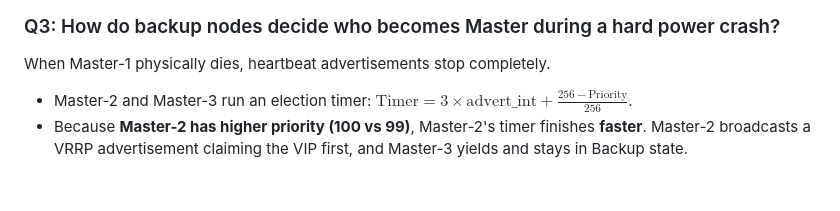
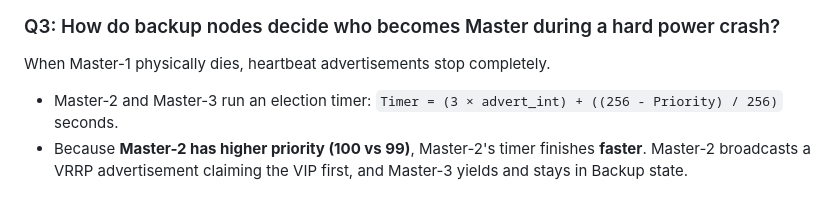
Before and after one commit to AmreetPoudel/k8s, a Markdown page: k8s-deploy/02_keepalived_ha_floating_vip.md, the part around the change. Rendered like a GitHub page.

Commit message:
fix(docs): resolve GitHub KaTeX math mode parsing error on election timer formula

```diff
--- a/k8s-deploy/02_keepalived_ha_floating_vip.md
+++ b/k8s-deploy/02_keepalived_ha_floating_vip.md
@@ -244,5 +244,5 @@ Once VIP failover is verified, proceed to **[03_bootstrap_master_1.md](file:///U
 
 ### Q3: How do backup nodes decide who becomes Master during a hard power crash?
 When Master-1 physically dies, heartbeat advertisements stop completely.
-* Master-2 and Master-3 run an election timer: $\text{Timer} = 3 \times \text{advert\_int} + \frac{256 - \text{Priority}}{256}$.
+* Master-2 and Master-3 run an election timer: `Timer = (3 × advert_int) + ((256 - Priority) / 256)` seconds.
 * Because **Master-2 has higher priority (100 vs 99)**, Master-2's timer finishes **faster**. Master-2 broadcasts a VRRP advertisement claiming the VIP first, and Master-3 yields and stays in Backup state.
```
